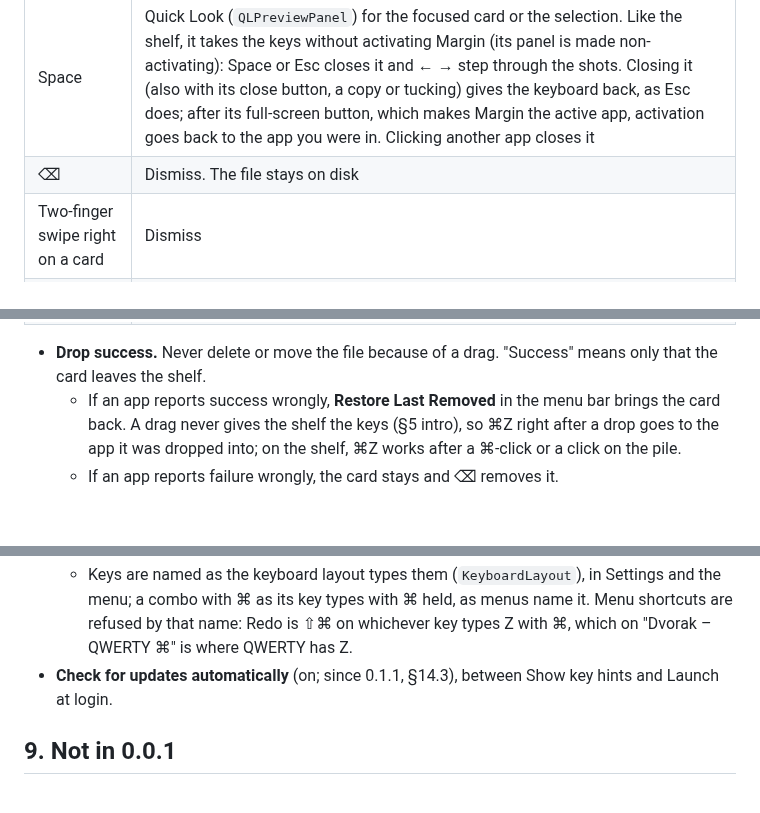
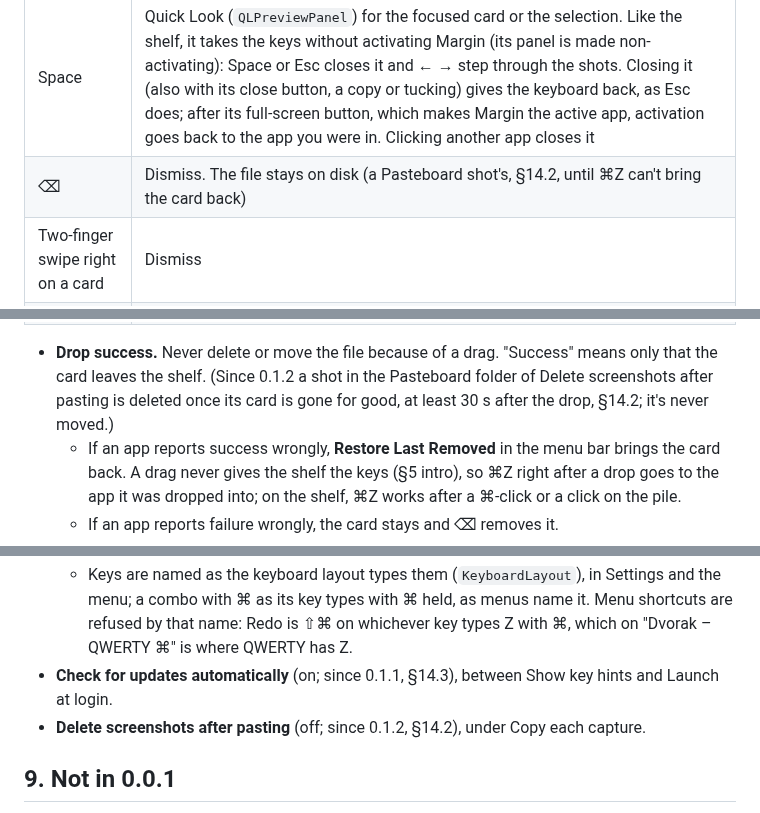
Before and after one commit to Jenish-Shobhit/margin, a Markdown page: spec.md, 3 parts joined by grey strips. GitHub-like rendering; blank space fills up the shorter version.

```diff
--- a/spec.md
+++ b/spec.md
@@ -195,13 +195,13 @@ The shelf never steals focus. A click (copy) or double-click (open) leaves the k
 | ⌘-click | Toggle selection. Dragging a selected card drags all selected cards (stacked drag image with a count badge). ⌘C copies all selected cards as images |
 | Click | Copies that shot at once (same clipboard write as §3), moves the ⌘V mark to it, shows the toast "Copied". The keyboard stays with the app you're in |
 | Space | Quick Look (`QLPreviewPanel`) for the focused card or the selection. Like the shelf, it takes the keys without activating Margin (its panel is made non-activating): Space or Esc closes it and ← → step through the shots. Closing it (also with its close button, a copy or tucking) gives the keyboard back, as Esc does; after its full-screen button, which makes Margin the active app, activation goes back to the app you were in. Clicking another app closes it |
-| ⌫ | Dismiss. The file stays on disk |
+| ⌫ | Dismiss. The file stays on disk (a Pasteboard shot's, §14.2, until ⌘Z can't bring the card back) |
 | Two-finger swipe right on a card | Dismiss |
 | Double-click | Open with the default app (its first click has already copied the shot) |
 | ••• / right-click | Copy path · Reveal in Finder · Rename… (inline; renames on disk) · Move to Trash |
 | ⌘Z | Restore the last removed card(s). Keeps up to 20 steps, covering drag-out, dismiss, clear and trash (trash restores the file from the Trash; a file already back through Finder's Put Back counts as restored). Steps restore one at a time, newest first: a ⌘Z pressed while a file is still coming back from the Trash waits for it. Files are checked first: a card whose file was deleted meanwhile stays off the shelf ("File not found"), and that step is used up |
 
-- **Drop success.** Never delete or move the file because of a drag. "Success" means only that the card leaves the shelf.
+- **Drop success.** Never delete or move the file because of a drag. "Success" means only that the card leaves the shelf. (Since 0.1.2 a shot in the Pasteboard folder of Delete screenshots after pasting is deleted once its card is gone for good, at least 30 s after the drop, §14.2; it's never moved.)
   - If an app reports success wrongly, **Restore Last Removed** in the menu bar brings the card back. A drag never gives the shelf the keys (§5 intro), so ⌘Z right after a drop goes to the app it was dropped into; on the shelf, ⌘Z works after a ⌘-click or a click on the pile.
   - If an app reports failure wrongly, the card stays and ⌫ removes it.
 - **⌘V mark.** A small accent pill reading "⌘V" sits at the bottom-right of the card whose image is on the clipboard.
@@ -267,6 +267,7 @@ There are six settings, in one small SwiftUI window:
   - A recorder listens until it gets a combo (or Esc, or Delete), is clicked again, or the Settings window loses the keys: to another app, or to a sheet (Choose…'s folder panel, whose ⇧⌘G goes to a folder, never to the recorder).
   - Keys are named as the keyboard layout types them (`KeyboardLayout`), in Settings and the menu; a combo with ⌘ as its key types with ⌘ held, as menus name it. Menu shortcuts are refused by that name: Redo is ⇧⌘ on whichever key types Z with ⌘, which on "Dvorak – QWERTY ⌘" is where QWERTY has Z.
 - **Check for updates automatically** (on; since 0.1.1, §14.3), between Show key hints and Launch at login.
+- **Delete screenshots after pasting** (off; since 0.1.2, §14.2), under Copy each capture.
 
 ## 9. Not in 0.0.1
 
```
Also changed, not shown: other parts of spec.md (+10 -8 lines).
